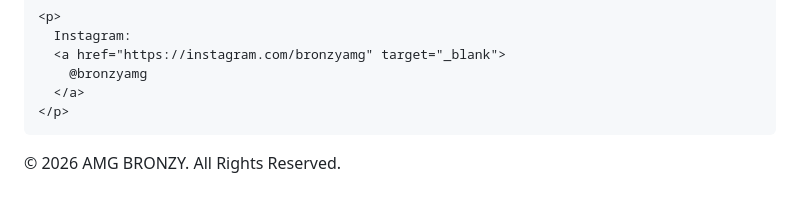
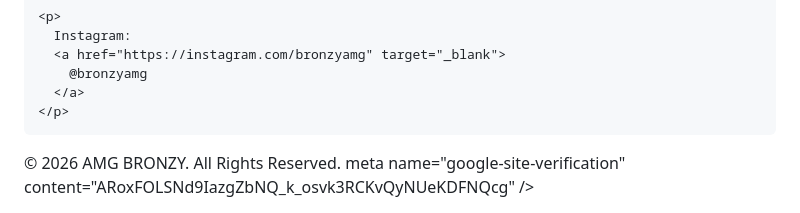
Before and after one commit to amgbronzy/AMG-BRONZY-Website, a Markdown page: README.md, the part around the change. Rendered like a GitHub page.

Commit message:
Add Google site verification meta tag
Add Google site verification meta tag to README.

```diff
--- a/README.md
+++ b/README.md
@@ -212,3 +212,4 @@
 
 </body>
 </html>
+meta name="google-site-verification" content="ARoxFOLSNd9IazgZbNQ_k_osvk3RCKvQyNUeKDFNQcg" />
```
